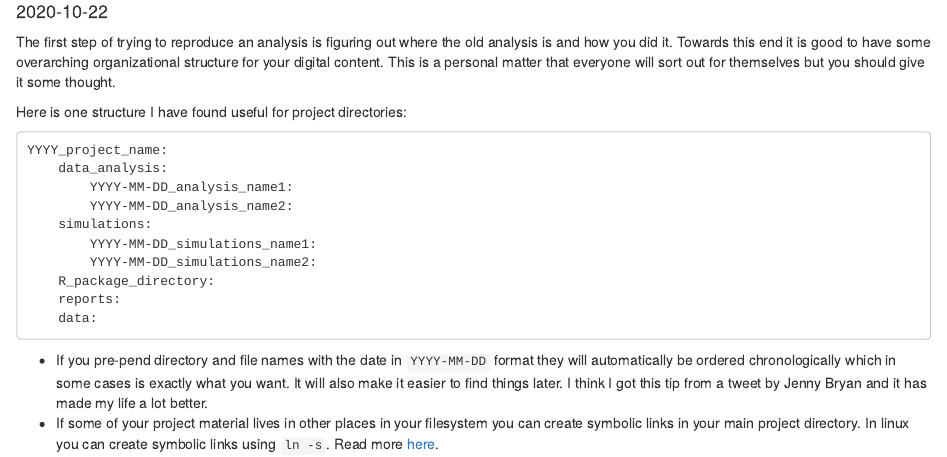
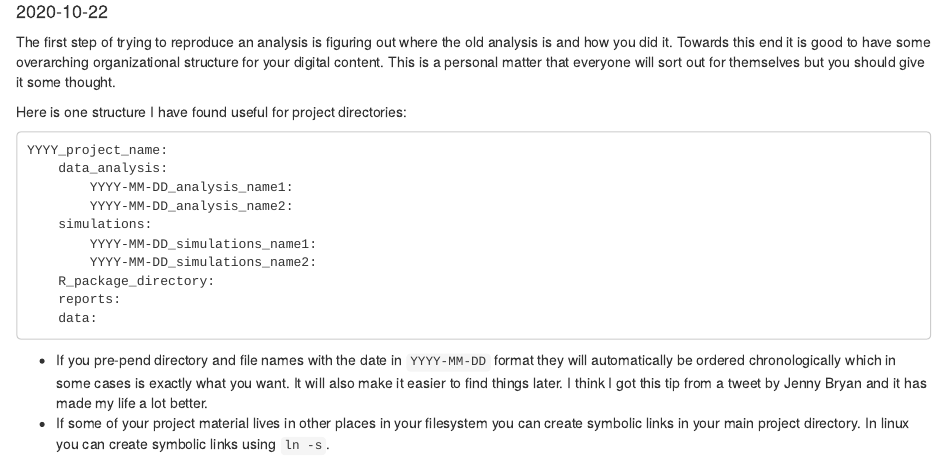
Before and after one commit to jean997/rr_tools, an R Markdown document (analysis/file_org.rmd): the page in a window 1100 px wide, from 170 px down. Rendered offline with R 4.5, knitr and Pandoc, with nearby package versions; drawn as R Markdown's standard HTML page in place of the format the file asks for.

Commit message:
remove link

````diff
--- a/analysis/file_org.rmd
+++ b/analysis/file_org.rmd
@@ -27,4 +27,4 @@ YYYY_project_name:
 ```
 
 + If you pre-pend directory and file names with the date in `YYYY-MM-DD` format they will automatically be ordered chronologically which in some cases is exactly what you want. It will also make it easier to find things later.  I think I got this tip from a tweet by Jenny Bryan and it has made my life a lot better.
-+ If some of your project material lives in other places in your filesystem you can create symbolic links in your main project directory. In linux you can create symbolic links using `ln -s`. Read more [here]().
++ If some of your project material lives in other places in your filesystem you can create symbolic links in your main project directory. In linux you can create symbolic links using `ln -s`.
````
